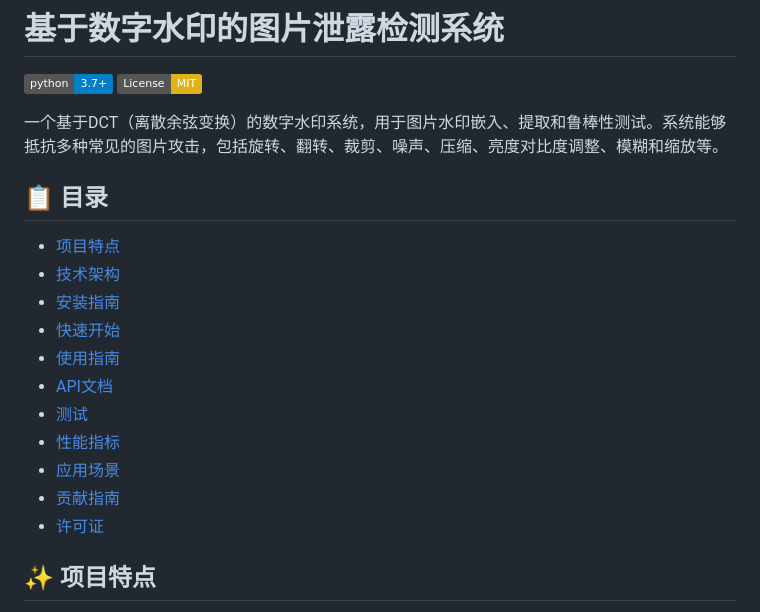
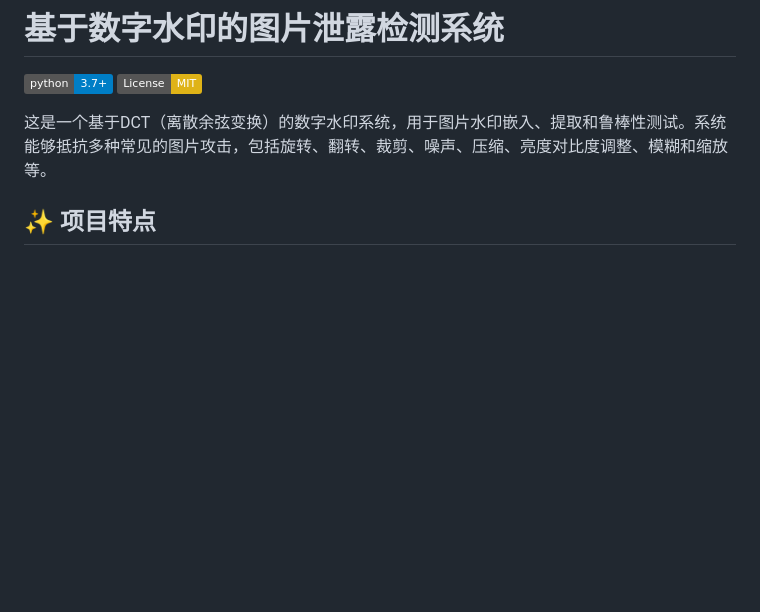
Before and after one commit to PatrickLeibni/crypto, a Markdown page: Project2/README.md, the part around the change. GitHub-like rendering; badges without logos; blank space fills up the shorter version.

```diff
--- a/Project2/README.md
+++ b/Project2/README.md
@@ -3,21 +3,7 @@
 [![Python 3.7+](https://img.shields.io/badge/python-3.7+-blue.svg)](https://www.python.org/downloads/)
 [![License: MIT](https://img.shields.io/badge/License-MIT-yellow.svg)](https://opensource.org/licenses/MIT)
 
-一个基于DCT（离散余弦变换）的数字水印系统，用于图片水印嵌入、提取和鲁棒性测试。系统能够抵抗多种常见的图片攻击，包括旋转、翻转、裁剪、噪声、压缩、亮度对比度调整、模糊和缩放等。
-
-## 📋 目录
-
-- [项目特点](##项目特点)
-- [技术架构](#技术架构)
-- [安装指南](#安装指南)
-- [快速开始](#快速开始)
-- [使用指南](#使用指南)
-- [API文档](#api文档)
-- [测试](#测试)
-- [性能指标](#性能指标)
-- [应用场景](#应用场景)
-- [贡献指南](#贡献指南)
-- [许可证](#许可证)
+这是一个基于DCT（离散余弦变换）的数字水印系统，用于图片水印嵌入、提取和鲁棒性测试。系统能够抵抗多种常见的图片攻击，包括旋转、翻转、裁剪、噪声、压缩、亮度对比度调整、模糊和缩放等。
 
 ## ✨ 项目特点
 
```
